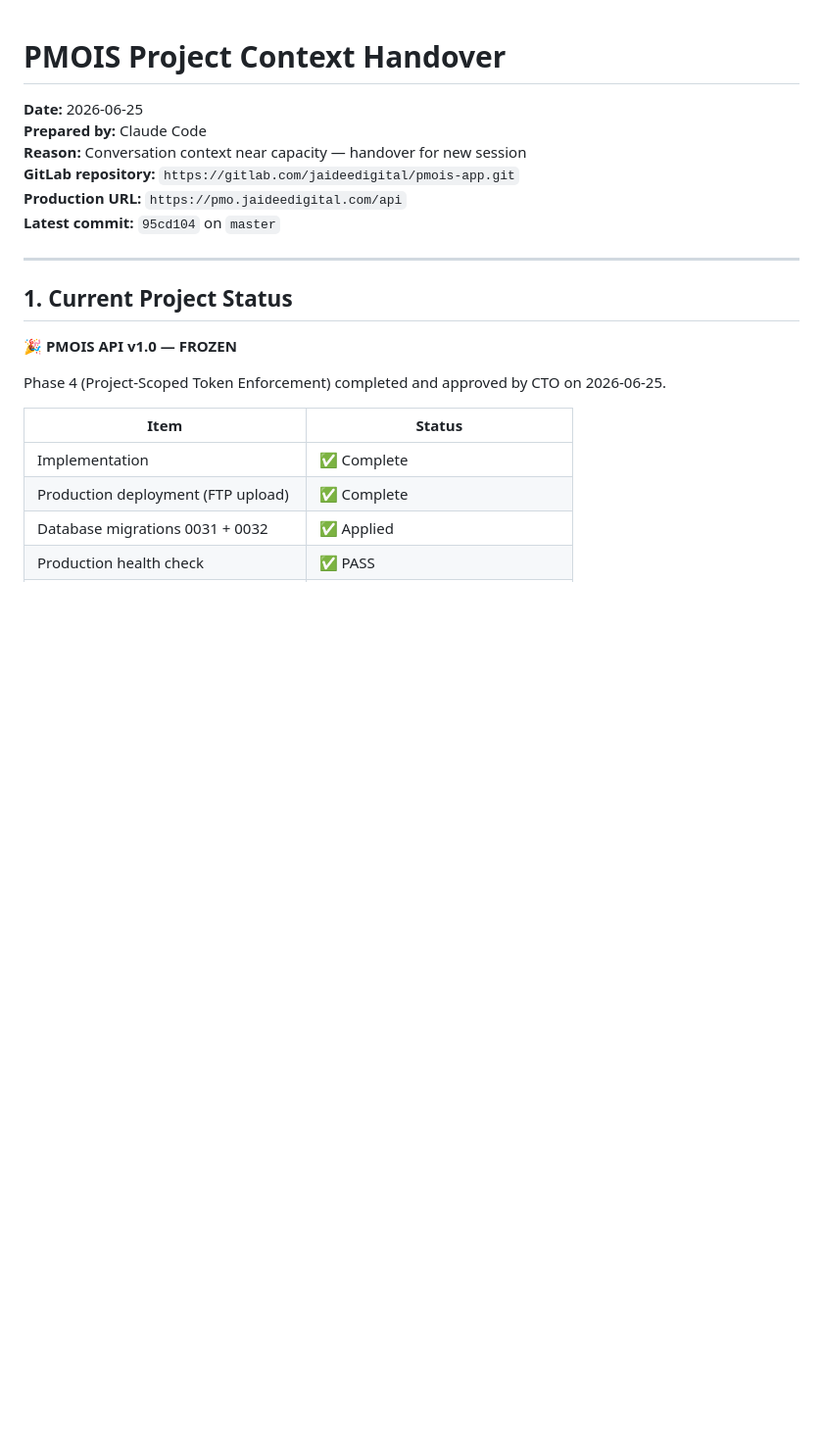
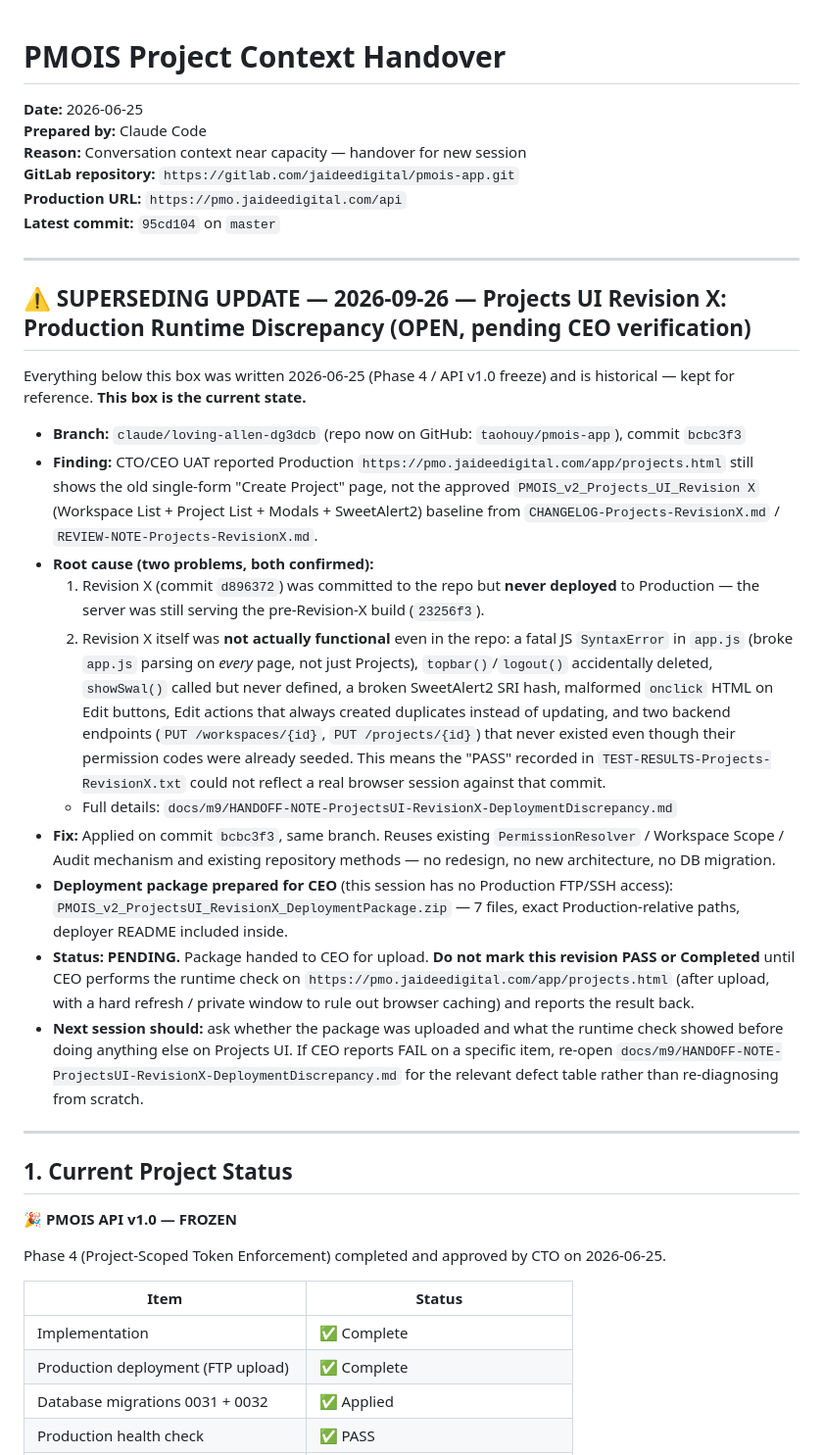
Before and after one commit to taohouy/pmois-app, a Markdown page: docs/project-context-handover.md, the part around the change. Shown at 98% size. Rendered like a GitHub page; blank space fills up the shorter version.

Commit message:
docs: record Projects UI Revision X deployment discrepancy as pending in handover
Adds a current-state box to project-context-handover.md pointing at the
root-cause note and the CEO deployment package. Status stays PENDING —
CTO acknowledged the fix for deployment verification, but final
acceptance is still gated on CEO's Production runtime check after upload.

Co-Authored-By: Claude Sonnet 5 <noreply@anthropic.com>
Claude-Session: https://claude.ai/code/session_01SwgUXCiThGuAiiUgujuGhX

```diff
--- a/docs/project-context-handover.md
+++ b/docs/project-context-handover.md
@@ -6,6 +6,45 @@
 **GitLab repository:** `https://gitlab.com/jaideedigital/pmois-app.git`
 **Production URL:** `https://pmo.jaideedigital.com/api`
 **Latest commit:** `95cd104` on `master`
+
+---
+
+## ⚠️ SUPERSEDING UPDATE — 2026-09-26 — Projects UI Revision X: Production Runtime Discrepancy (OPEN, pending CEO verification)
+
+Everything below this box was written 2026-06-25 (Phase 4 / API v1.0 freeze) and is historical —
+kept for reference. **This box is the current state.**
+
+- **Branch:** `claude/loving-allen-dg3dcb` (repo now on GitHub: `taohouy/pmois-app`), commit `bcbc3f3`
+- **Finding:** CTO/CEO UAT reported Production `https://pmo.jaideedigital.com/app/projects.html`
+  still shows the old single-form "Create Project" page, not the approved
+  `PMOIS_v2_Projects_UI_Revision X` (Workspace List + Project List + Modals + SweetAlert2) baseline
+  from `CHANGELOG-Projects-RevisionX.md` / `REVIEW-NOTE-Projects-RevisionX.md`.
+- **Root cause (two problems, both confirmed):**
+  1. Revision X (commit `d896372`) was committed to the repo but **never deployed** to Production —
+     the server was still serving the pre-Revision-X build (`23256f3`).
+  2. Revision X itself was **not actually functional** even in the repo: a fatal JS `SyntaxError`
+     in `app.js` (broke `app.js` parsing on *every* page, not just Projects), `topbar()`/`logout()`
+     accidentally deleted, `showSwal()` called but never defined, a broken SweetAlert2 SRI hash,
+     malformed `onclick` HTML on Edit buttons, Edit actions that always created duplicates instead
+     of updating, and two backend endpoints (`PUT /workspaces/{id}`, `PUT /projects/{id}`) that
+     never existed even though their permission codes were already seeded. This means the "PASS"
+     recorded in `TEST-RESULTS-Projects-RevisionX.txt` could not reflect a real browser session
+     against that commit.
+  - Full details: `docs/m9/HANDOFF-NOTE-ProjectsUI-RevisionX-DeploymentDiscrepancy.md`
+- **Fix:** Applied on commit `bcbc3f3`, same branch. Reuses existing `PermissionResolver` /
+  Workspace Scope / Audit mechanism and existing repository methods — no redesign, no new
+  architecture, no DB migration.
+- **Deployment package prepared for CEO** (this session has no Production FTP/SSH access):
+  `PMOIS_v2_ProjectsUI_RevisionX_DeploymentPackage.zip` — 7 files, exact Production-relative paths,
+  deployer README included inside.
+- **Status: PENDING.** Package handed to CEO for upload. **Do not mark this revision PASS or
+  Completed** until CEO performs the runtime check on
+  `https://pmo.jaideedigital.com/app/projects.html` (after upload, with a hard refresh / private
+  window to rule out browser caching) and reports the result back.
+- **Next session should:** ask whether the package was uploaded and what the runtime check showed
+  before doing anything else on Projects UI. If CEO reports FAIL on a specific item, re-open
+  `docs/m9/HANDOFF-NOTE-ProjectsUI-RevisionX-DeploymentDiscrepancy.md` for the relevant defect
+  table rather than re-diagnosing from scratch.
 
 ---
 
```
